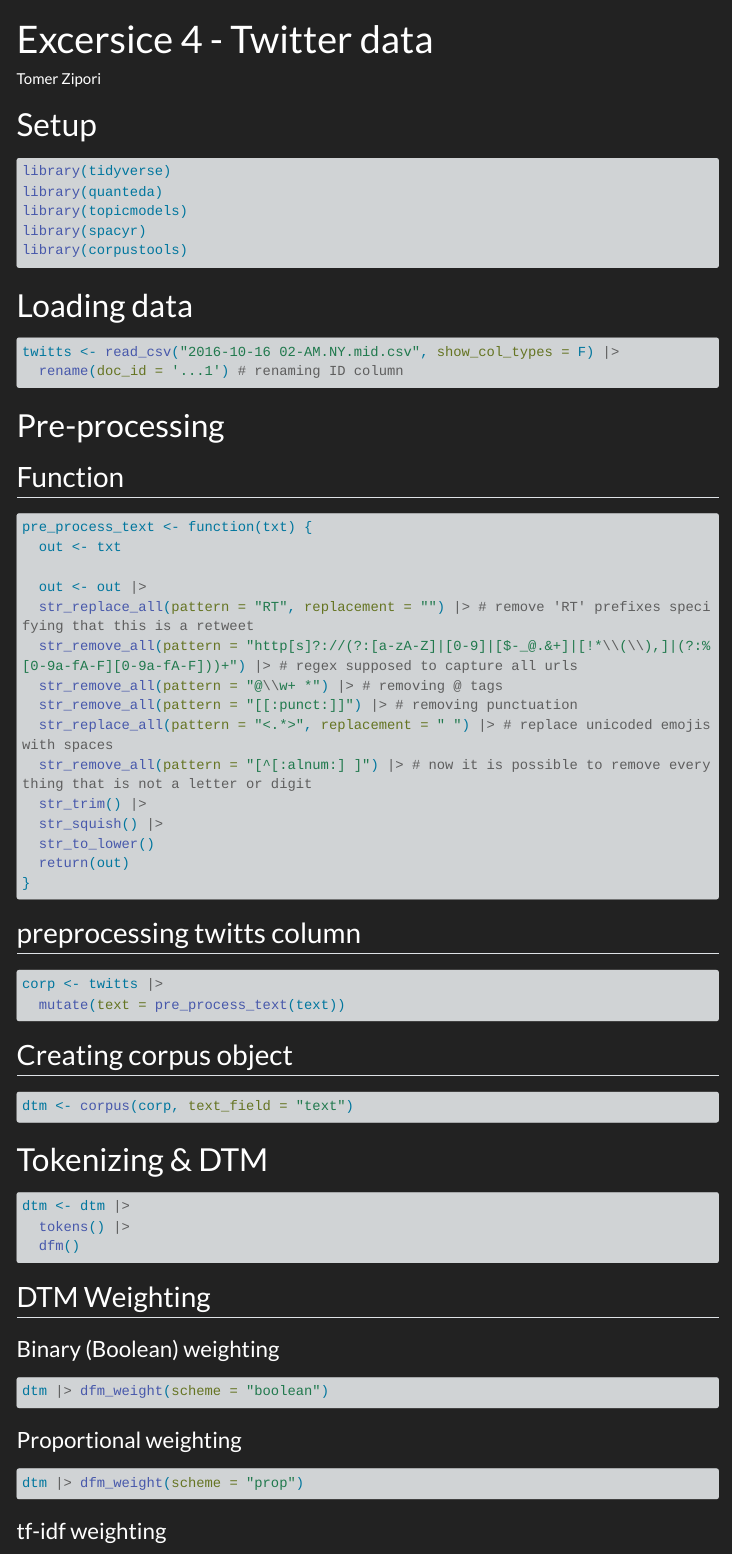
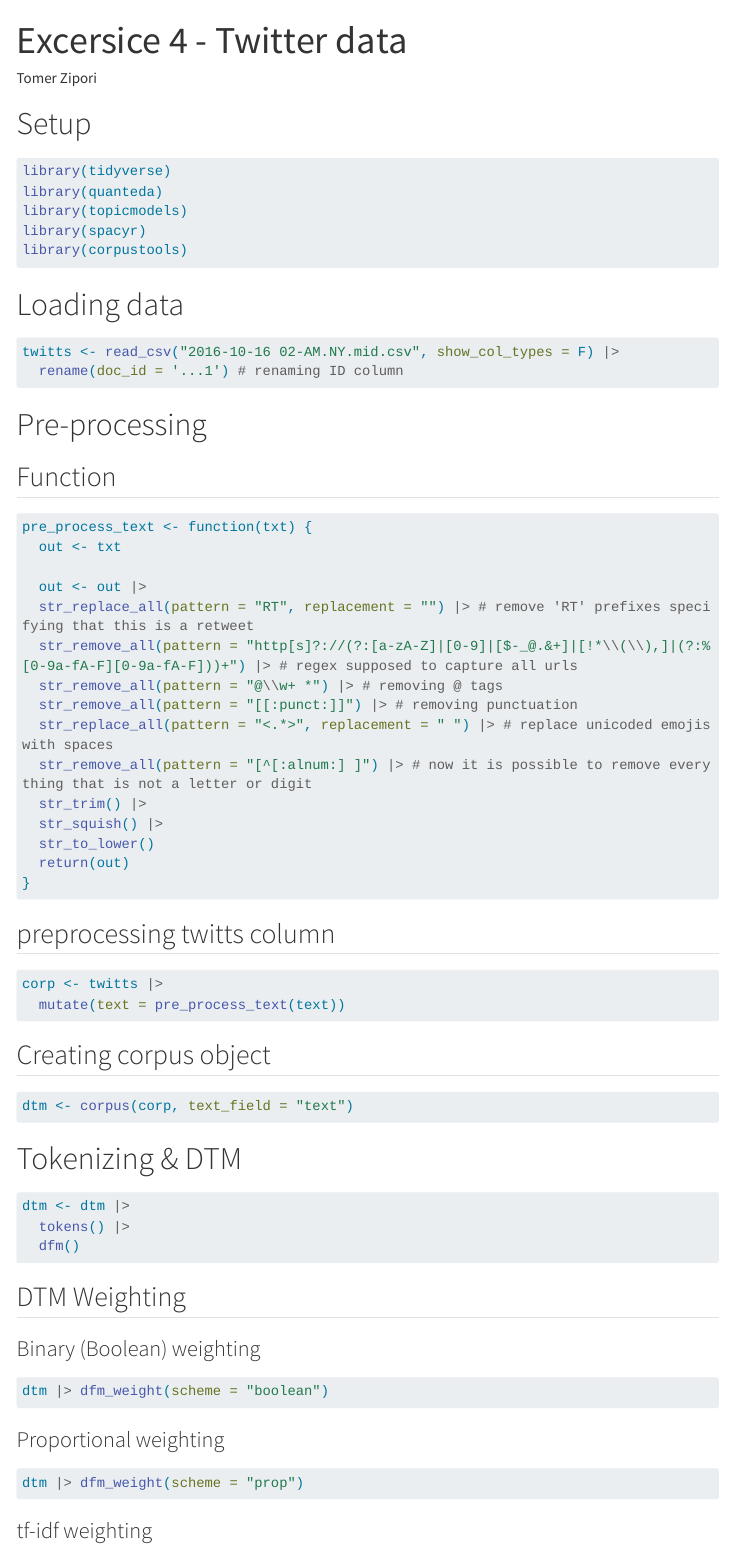
Before and after one commit to HadasVarD/DS_Lab, a Quarto document (text_analysis/text_analysis.qmd): the page in a window 1100 px wide, from its top. Rendered offline with R 4.5, knitr and Pandoc in place of Quarto, with nearby package versions; the code chunks are not run, so their results and figures are left out; menus at the side of the page are left out; long lines of code are wrapped.

Commit message:
Update text_analysis.qmd

````diff
--- a/text_analysis/text_analysis.qmd
+++ b/text_analysis/text_analysis.qmd
@@ -6,7 +6,7 @@ execute:
   message: false
 format:
   html:
-    theme: darkly
+    theme: cosmo
     toc: true
     toc-depth: 2
     toc-location: right
@@ -55,18 +57,20 @@ pre_process_text <- function(txt) {
 ```
 
 ## preprocessing twitts column
+
 ```{r}
 corp <- twitts |>
   mutate(text = pre_process_text(text))
 ```
 
 ## Creating corpus object
+
 ```{r}
 dtm <- corpus(corp, text_field = "text")
 ```
 
+# Tokenizing & DTM
 
-# Tokenizing & DTM
 ```{r}
 dtm <- dtm |>
   tokens() |>
````
Also changed, not shown: text_analysis/text_analysis.qmd (7 more changed lines).
